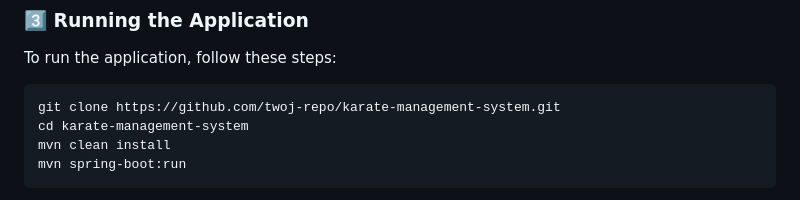
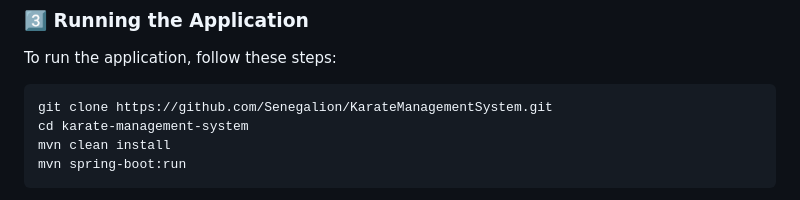
Before and after one commit to Senegalion/KarateManagementSystem, a Markdown page: README.md, the part around the change. Rendered like a GitHub page.

````diff
--- a/README.md
+++ b/README.md
@@ -57,7 +57,7 @@ If you don't have a PayPal sandbox account yet, please follow the Testing PayPal
 To run the application, follow these steps:
 
 ```sh
-git clone https://github.com/twoj-repo/karate-management-system.git
+git clone https://github.com/Senegalion/KarateManagementSystem.git
 cd karate-management-system
 mvn clean install
 mvn spring-boot:run
````
